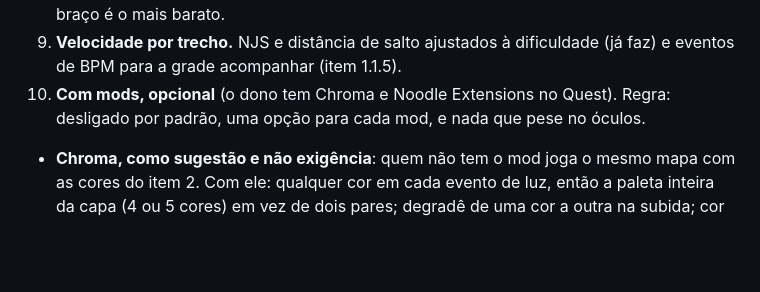
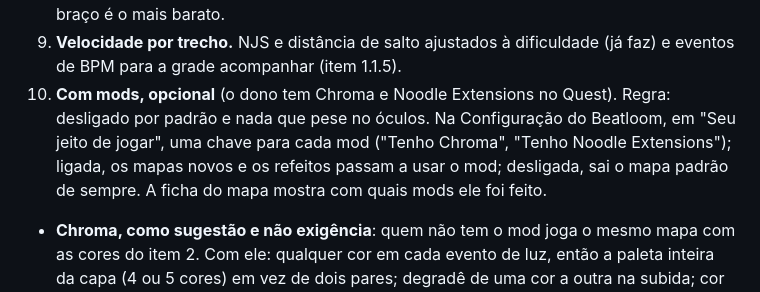
Before and after one commit to bps2414/beatloom, a Markdown page: docs/ROADMAP.md, the part around the change. Drawn GitHub-style; blank space fills up the shorter version.

Commit message:
Roadmap 1.3: mods ligados por chave na configuracao

```diff
--- a/docs/ROADMAP.md
+++ b/docs/ROADMAP.md
@@ -67,7 +67,7 @@ Pedido do dono: melhorar o mapa, deixar mais bonito, usar mais recursos do próp
 7. **Bombas e paredes com função.** Bomba para forçar o reset do braço, parede para fazer desviar e agachar no ritmo, com parcimônia e respeitando as preferências.
 8. **Um Braço, 360 e 90 graus.** Modos do próprio jogo que o gerador ainda não faz. O de um braço é o mais barato.
 9. **Velocidade por trecho.** NJS e distância de salto ajustados à dificuldade (já faz) e eventos de BPM para a grade acompanhar (item 1.1.5).
-10. **Com mods, opcional** (o dono tem Chroma e Noodle Extensions no Quest). Regra: desligado por padrão, uma opção para cada mod, e nada que pese no óculos.
+10. **Com mods, opcional** (o dono tem Chroma e Noodle Extensions no Quest). Regra: desligado por padrão e nada que pese no óculos. Na Configuração do Beatloom, em "Seu jeito de jogar", uma chave para cada mod ("Tenho Chroma", "Tenho Noodle Extensions"); ligada, os mapas novos e os refeitos passam a usar o mod; desligada, sai o mapa padrão de sempre. A ficha do mapa mostra com quais mods ele foi feito.
    - **Chroma, como sugestão e não exigência**: quem não tem o mod joga o mesmo mapa com as cores do item 2. Com ele: qualquer cor em cada evento de luz, então a paleta inteira da capa (4 ou 5 cores) em vez de dois pares; degradê de uma cor a outra na subida; cor diferente por parte da música; acender luzes uma a uma em vez do grupo todo. É cor em evento que já existe, então não custa desempenho.
    - **Chroma, mais caro, só depois de medir no Quest**: esconder ou mexer em peças do cenário, cor por nota.
    - **Noodle Extensions, como exigência** (sem o mod o mapa nem abre, então sai como um conjunto de dificuldades à parte, nunca no lugar do normal). Só o leve: nota que nasce de outro ponto ou faz uma curva curta na chegada em momentos marcados, parede fina de enfeite acompanhando a melodia. Fora: arte de parede com centenas de peças, notas falsas, animação longa de trilha. É o que trava o Quest e atrapalha a leitura.
```
